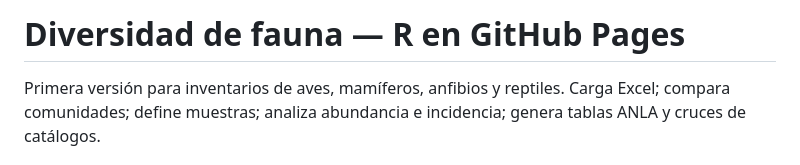
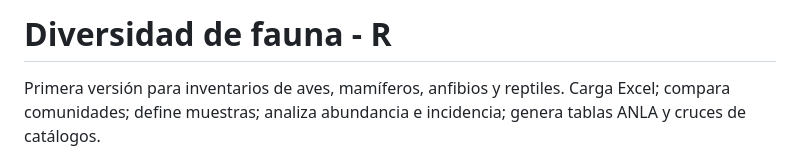
Before and after one commit to vmartinezarias/analisis_cunaguaro, a Markdown page: README.md, the part around the change. GitHub-like rendering.

Commit message:
Revise title format in README.md
Updated project title and removed unnecessary characters.

```diff
--- a/README.md
+++ b/README.md
@@ -1,4 +1,4 @@
-# Diversidad de fauna — R en GitHub Pages
+# Diversidad de fauna - R
 
 Primera versión para inventarios de aves, mamíferos, anfibios y reptiles. Carga Excel; compara comunidades; define muestras; analiza abundancia e incidencia; genera tablas ANLA y cruces de catálogos.
 
```
